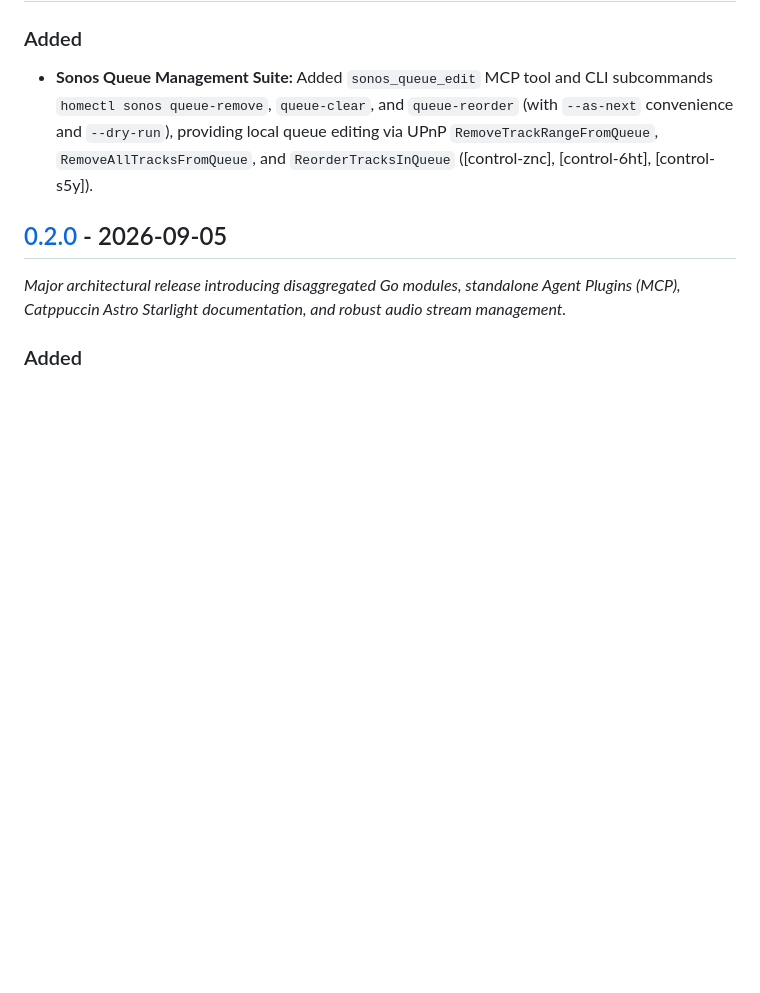
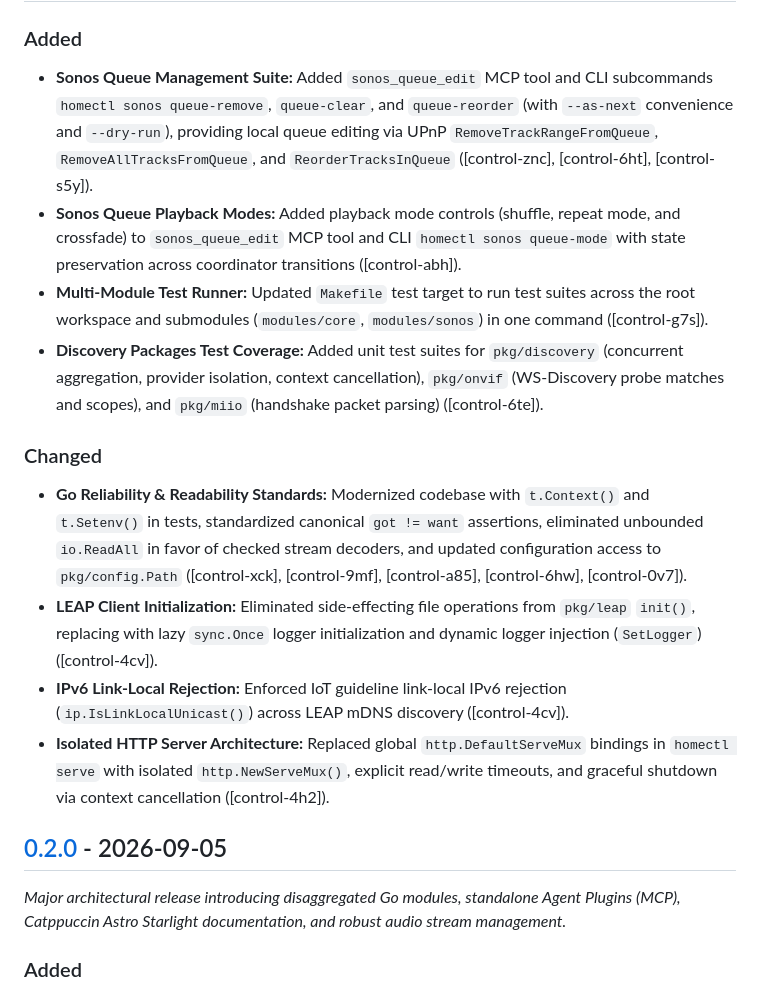
Before and after one commit to ghchinoy/homectl, a Markdown page: CHANGELOG.md, the part around the change. Rendered like a GitHub page; blank space fills up the shorter version.

```diff
--- a/CHANGELOG.md
+++ b/CHANGELOG.md
@@ -10,6 +10,15 @@ and this project adheres to [Semantic Versioning](https://semver.org/spec/v2.0.0
 
 ### Added
 - **Sonos Queue Management Suite:** Added `sonos_queue_edit` MCP tool and CLI subcommands `homectl sonos queue-remove`, `queue-clear`, and `queue-reorder` (with `--as-next` convenience and `--dry-run`), providing local queue editing via UPnP `RemoveTrackRangeFromQueue`, `RemoveAllTracksFromQueue`, and `ReorderTracksInQueue` ([control-znc], [control-6ht], [control-s5y]).
+- **Sonos Queue Playback Modes:** Added playback mode controls (shuffle, repeat mode, and crossfade) to `sonos_queue_edit` MCP tool and CLI `homectl sonos queue-mode` with state preservation across coordinator transitions ([control-abh]).
+- **Multi-Module Test Runner:** Updated `Makefile` test target to run test suites across the root workspace and submodules (`modules/core`, `modules/sonos`) in one command ([control-g7s]).
+- **Discovery Packages Test Coverage:** Added unit test suites for `pkg/discovery` (concurrent aggregation, provider isolation, context cancellation), `pkg/onvif` (WS-Discovery probe matches and scopes), and `pkg/miio` (handshake packet parsing) ([control-6te]).
+
+### Changed
+- **Go Reliability & Readability Standards:** Modernized codebase with `t.Context()` and `t.Setenv()` in tests, standardized canonical `got != want` assertions, eliminated unbounded `io.ReadAll` in favor of checked stream decoders, and updated configuration access to `pkg/config.Path` ([control-xck], [control-9mf], [control-a85], [control-6hw], [control-0v7]).
+- **LEAP Client Initialization:** Eliminated side-effecting file operations from `pkg/leap` `init()`, replacing with lazy `sync.Once` logger initialization and dynamic logger injection (`SetLogger`) ([control-4cv]).
+- **IPv6 Link-Local Rejection:** Enforced IoT guideline link-local IPv6 rejection (`ip.IsLinkLocalUnicast()`) across LEAP mDNS discovery ([control-4cv]).
+- **Isolated HTTP Server Architecture:** Replaced global `http.DefaultServeMux` bindings in `homectl serve` with isolated `http.NewServeMux()`, explicit read/write timeouts, and graceful shutdown via context cancellation ([control-4h2]).
 
 ## [0.2.0] - 2026-09-05
 
```
Also changed, not shown: README.md (+8 -0 lines).
